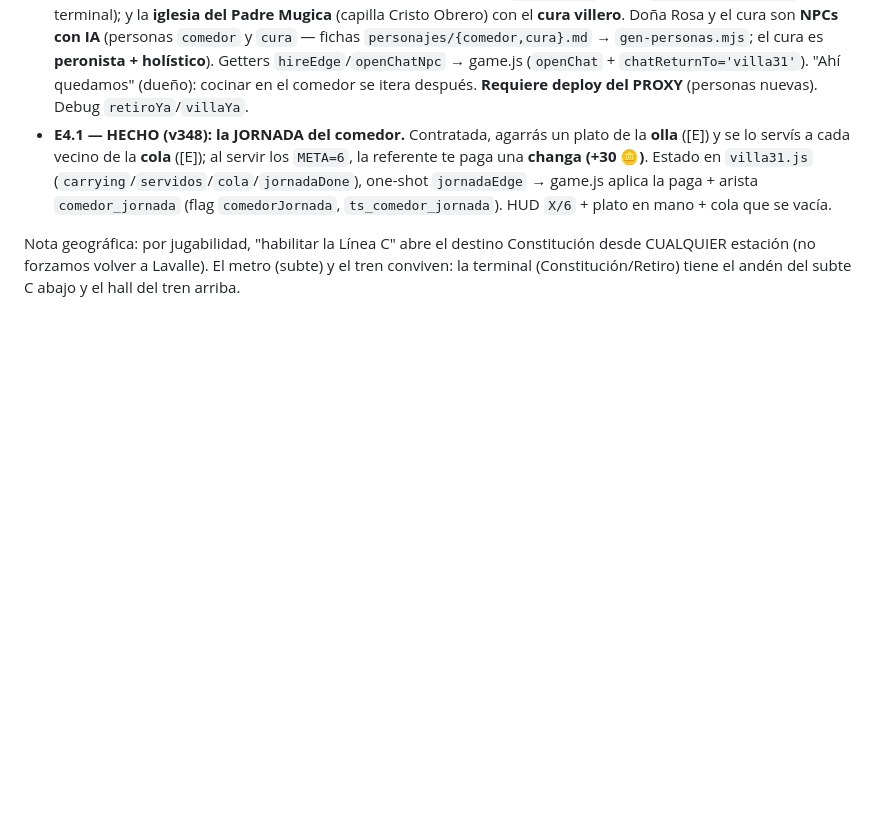
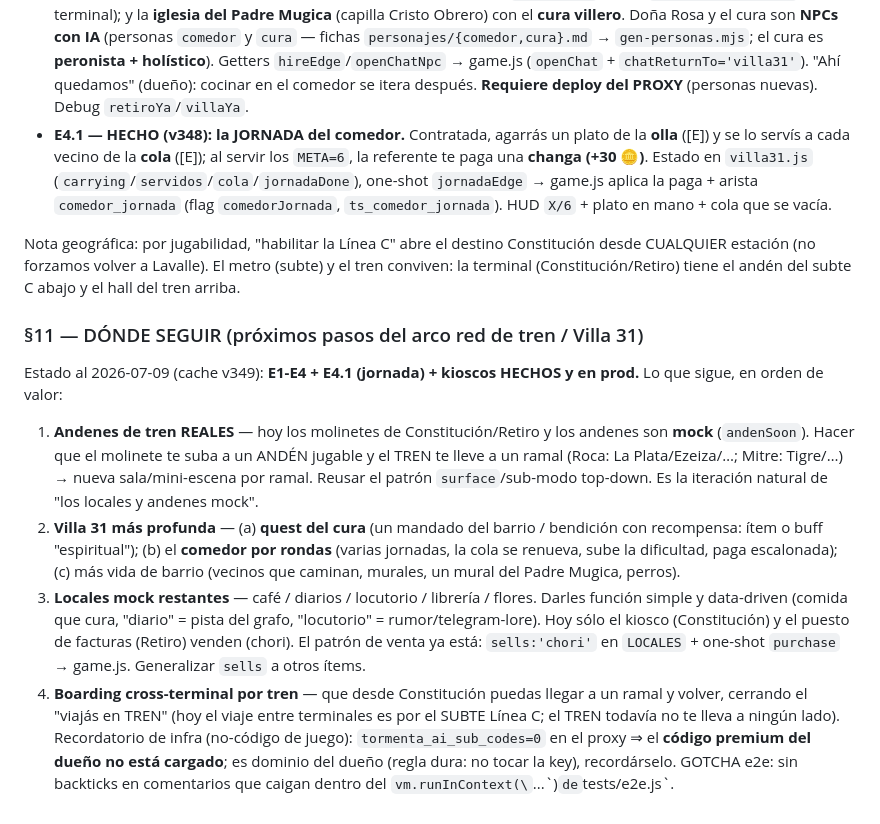
Before and after one commit to villadalmine/tormenta-solar, a Markdown page: specs/subte.md, the part around the change. Drawn GitHub-style; blank space fills up the shorter version.

Commit message:
docs: cierre del arco red de tren — subte.md §11 "DÓNDE SEGUIR" + features-showcase
- specs/subte.md §11: sección "DÓNDE SEGUIR" con los próximos pasos priorizados
  (andenes de tren reales, Villa 31 más profunda, locales mock restantes, boarding
  cross-terminal) + recordatorio del sub_codes=0 y el gotcha de backticks en e2e.
- specs/features-showcase.md: bullet de la red de tren + Villa 31 + comedor + cura +
  kioscos (alimenta la página /tech).

(Memorias backlog/project-state actualizadas fuera del repo con el mismo "dónde seguir".)

Co-Authored-By: Claude Opus 4.8 <noreply@anthropic.com>

```diff
--- a/specs/subte.md
+++ b/specs/subte.md
@@ -263,3 +263,22 @@ Pedido del dueño (2026-07-08): al reventar los satélites desde la Pirámide, l
 Nota geográfica: por jugabilidad, "habilitar la Línea C" abre el destino Constitución desde CUALQUIER estación (no forzamos
 volver a Lavalle). El metro (subte) y el tren conviven: la terminal (Constitución/Retiro) tiene el andén del subte C abajo y
 el hall del tren arriba.
+
+### §11 — DÓNDE SEGUIR (próximos pasos del arco red de tren / Villa 31)
+Estado al 2026-07-09 (cache v349): **E1-E4 + E4.1 (jornada) + kioscos HECHOS y en prod.** Lo que sigue, en orden de valor:
+1. **Andenes de tren REALES** — hoy los molinetes de Constitución/Retiro y los andenes son **mock** (`andenSoon`). Hacer
+   que el molinete te suba a un ANDÉN jugable y el TREN te lleve a un ramal (Roca: La Plata/Ezeiza/…; Mitre: Tigre/…) →
+   nueva sala/mini-escena por ramal. Reusar el patrón `surface`/sub-modo top-down. Es la iteración natural de "los locales
+   y andenes mock".
+2. **Villa 31 más profunda** — (a) **quest del cura** (un mandado del barrio / bendición con recompensa: ítem o buff
+   "espiritual"); (b) el **comedor por rondas** (varias jornadas, la cola se renueva, sube la dificultad, paga escalonada);
+   (c) más vida de barrio (vecinos que caminan, murales, un mural del Padre Mugica, perros).
+3. **Locales mock restantes** — café / diarios / locutorio / librería / flores. Darles función simple y data-driven
+   (comida que cura, "diario" = pista del grafo, "locutorio" = rumor/telegram-lore). Hoy sólo el kiosco (Constitución) y el
+   puesto de facturas (Retiro) venden (chori). El patrón de venta ya está: `sells:'chori'` en `LOCALES` + one-shot
+   `purchase` → game.js. Generalizar `sells` a otros ítems.
+4. **Boarding cross-terminal por tren** — que desde Constitución puedas llegar a un ramal y volver, cerrando el "viajás en
+   TREN" (hoy el viaje entre terminales es por el SUBTE Línea C; el TREN todavía no te lleva a ningún lado).
+Recordatorio de infra (no-código de juego): `tormenta_ai_sub_codes=0` en el proxy ⇒ el **código premium del dueño no está
+cargado**; es dominio del dueño (regla dura: no tocar la key), recordárselo. GOTCHA e2e: sin backticks en comentarios que
+caigan dentro del `vm.runInContext(\`...\`)` de `tests/e2e.js`.
```
Also changed, not shown: specs/features-showcase.md (+12 -0 lines).
